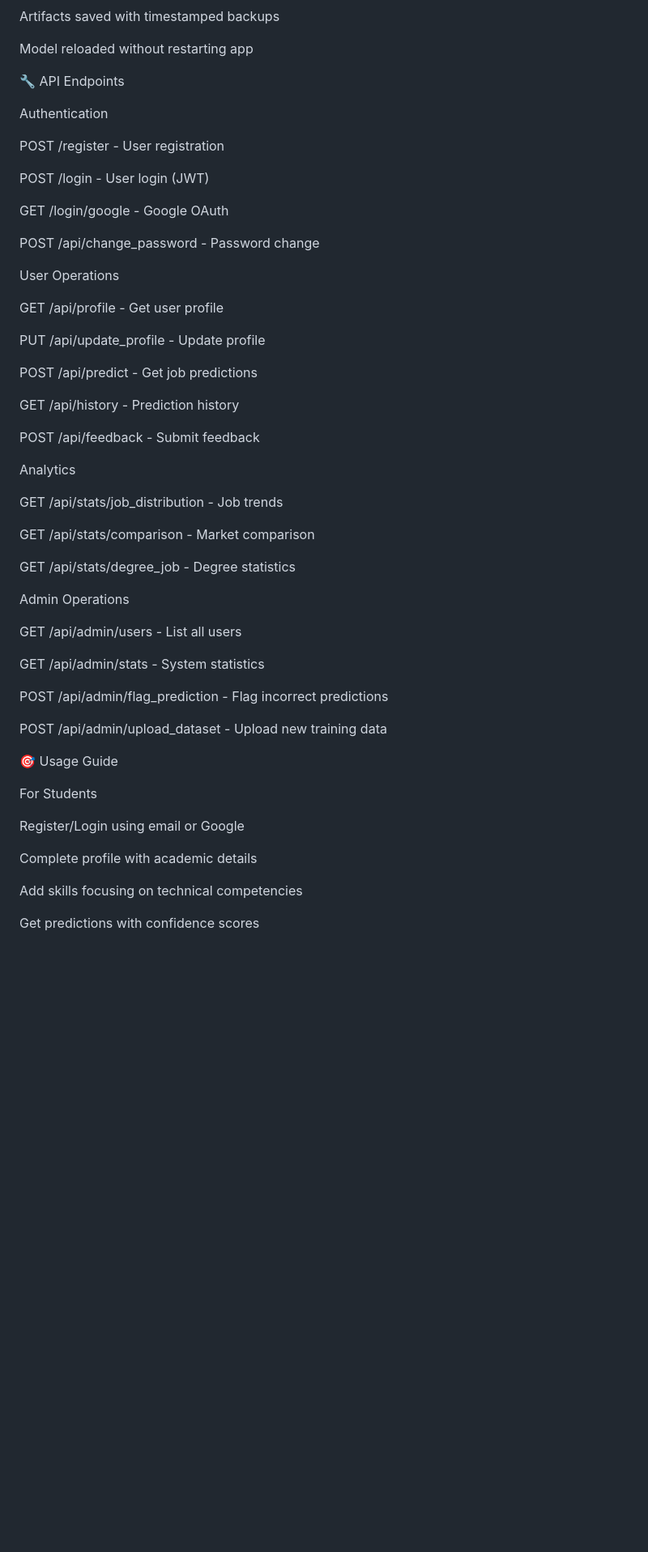
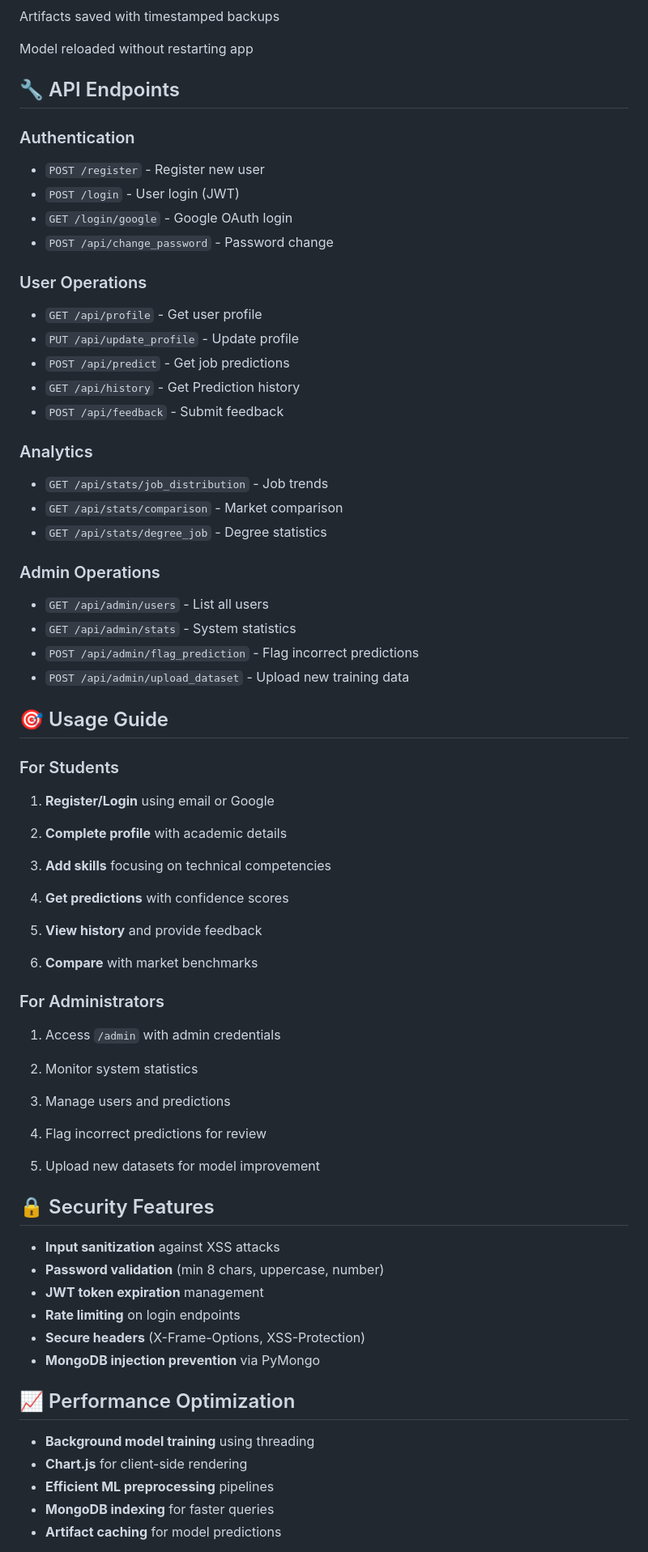
Before and after one commit to SurapureddyNandini/Edu2Job-AI-Prediction, a Markdown page: README.md, the part around one of its changes. Shown at 81% size. Rendered like a GitHub page; blank space fills up the shorter version.

Commit message:
Refactor README.md for improved clarity and structure
Updated README.md to enhance formatting and structure, including section headers and improved clarity of features and functionalities.

````diff
--- a/README.md
+++ b/README.md
@@ -215,57 +192,78 @@ Artifacts saved with timestamped backups
 
 Model reloaded without restarting app
 
-🔧 API Endpoints
+## 🔧 API Endpoints
 
-Authentication
+### Authentication
 
-POST /register - User registration
+* ```POST /register``` - Register new user
+* ```POST /login``` - User login (JWT)
+* ```GET /login/google``` - Google OAuth login
+* ```POST /api/change_password``` - Password change
 
-POST /login - User login (JWT)
+### User Operations
 
-GET /login/google - Google OAuth
+* ```GET /api/profile``` - Get user profile
+* ```PUT /api/update_profile``` - Update profile
+* ```POST /api/predict``` - Get job predictions
+* ```GET /api/history``` - Get Prediction history
+* ```POST /api/feedback``` - Submit feedback
 
-POST /api/change_password - Password change
+### Analytics
 
-User Operations
+* ```GET /api/stats/job_distribution``` - Job trends
+* ```GET /api/stats/comparison``` - Market comparison
+* ```GET /api/stats/degree_job``` - Degree statistics
 
-GET /api/profile - Get user profile
+### Admin Operations
 
-PUT /api/update_profile - Update profile
+* ```GET /api/admin/users``` - List all users
+* ```GET /api/admin/stats``` - System statistics
+* ```POST /api/admin/flag_prediction``` - Flag incorrect predictions
+* ```POST /api/admin/upload_dataset``` - Upload new training data
 
-POST /api/predict - Get job predictions
+## 🎯 Usage Guide
 
-GET /api/history - Prediction history
+### For Students
 
-POST /api/feedback - Submit feedback
+1. **Register/Login** using email or Google
 
-Analytics
+2. **Complete profile** with academic details
 
-GET /api/stats/job_distribution - Job trends
+3. **Add skills** focusing on technical competencies
 
-GET /api/stats/comparison - Market comparison
+4. **Get predictions** with confidence scores
 
-GET /api/stats/degree_job - Degree statistics
+5. **View history** and provide feedback
 
-Admin Operations
+6. **Compare** with market benchmarks
 
-GET /api/admin/users - List all users
+### For Administrators
 
-GET /api/admin/stats - System statistics
+1. Access ```/admin``` with admin credentials
 
-POST /api/admin/flag_prediction - Flag incorrect predictions
+2. Monitor system statistics
 
-POST /api/admin/upload_dataset - Upload new training data
+3. Manage users and predictions
 
-🎯 Usage Guide
+4. Flag incorrect predictions for review
 
-For Students
+5. Upload new datasets for model improvement
 
-Register/Login using email or Google
+## 🔒 Security Features
 
-Complete profile with academic details
+* **Input sanitization** against XSS attacks
+* **Password validation** (min 8 chars, uppercase, number)
+* **JWT token expiration** management
+* **Rate limiting** on login endpoints
+* **Secure headers** (X-Frame-Options, XSS-Protection)
+* **MongoDB injection prevention** via PyMongo
 
-Add skills focusing on technical competencies
+## 📈 Performance Optimization
 
-Get predictions with confidence scores
+* **Background model training** using threading
+* **Chart.js** for client-side rendering
+* **Efficient ML preprocessing** pipelines
+* **MongoDB indexing** for faster queries
+* **Artifact caching** for model predictions
 
````
Also changed, not shown: other parts of README.md (+107 -181 lines).
